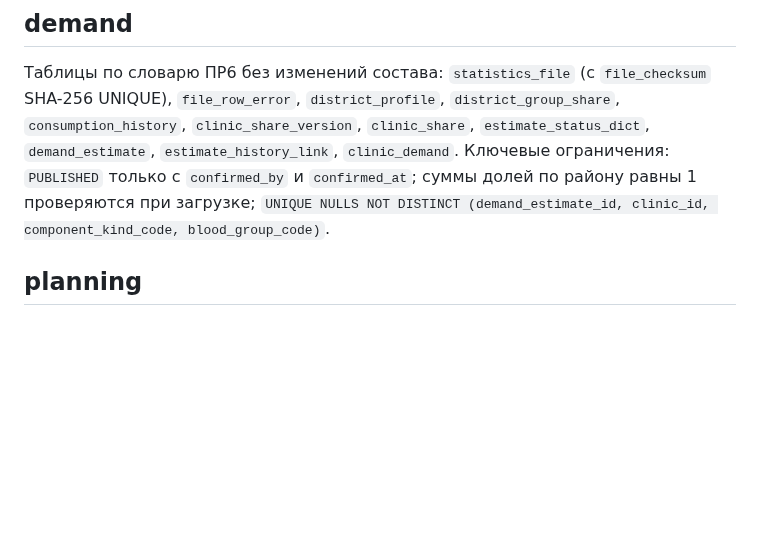
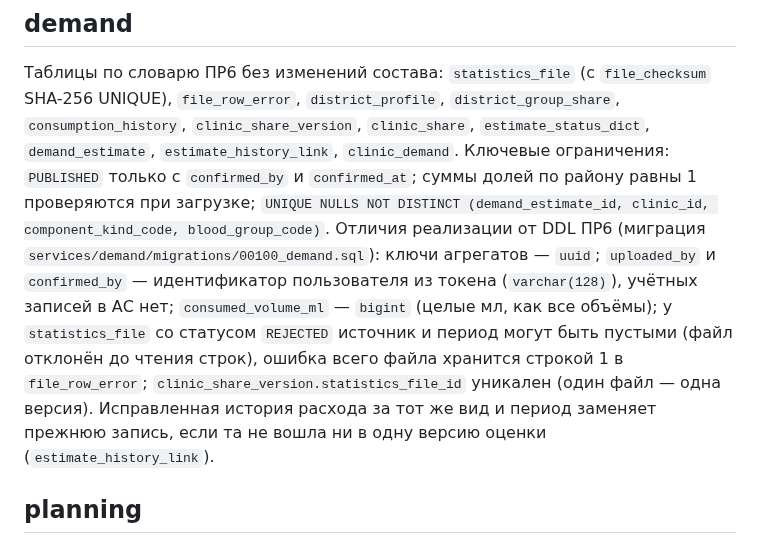
Before and after one commit to AlchemistBro/blood-supply-pet, a Markdown page: docs/architecture/data-model.md, the part around the change. Drawn GitHub-style; blank space fills up the shorter version.

Commit message:
Этап 4: отличия схемы demand от DDL ПР6 в модели данных

```diff
--- a/docs/architecture/data-model.md
+++ b/docs/architecture/data-model.md
@@ -103,6 +103,12 @@ erDiagram
 `estimate_status_dict`, `demand_estimate`, `estimate_history_link`, `clinic_demand`.
 Ключевые ограничения: `PUBLISHED` только с `confirmed_by` и `confirmed_at`; суммы долей по району равны 1 проверяются при загрузке;
 `UNIQUE NULLS NOT DISTINCT (demand_estimate_id, clinic_id, component_kind_code, blood_group_code)`.
+Отличия реализации от DDL ПР6 (миграция `services/demand/migrations/00100_demand.sql`): ключи агрегатов — `uuid`;
+`uploaded_by` и `confirmed_by` — идентификатор пользователя из токена (`varchar(128)`), учётных записей в АС нет;
+`consumed_volume_ml` — `bigint` (целые мл, как все объёмы); у `statistics_file` со статусом `REJECTED` источник и
+период могут быть пустыми (файл отклонён до чтения строк), ошибка всего файла хранится строкой 1 в `file_row_error`;
+`clinic_share_version.statistics_file_id` уникален (один файл — одна версия). Исправленная история расхода за тот же
+вид и период заменяет прежнюю запись, если та не вошла ни в одну версию оценки (`estimate_history_link`).
 
 ## planning
 
```
